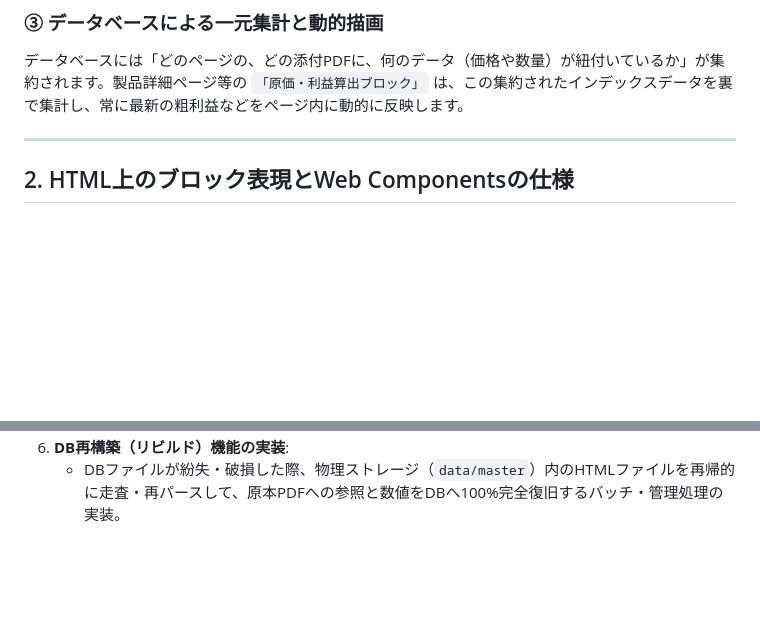
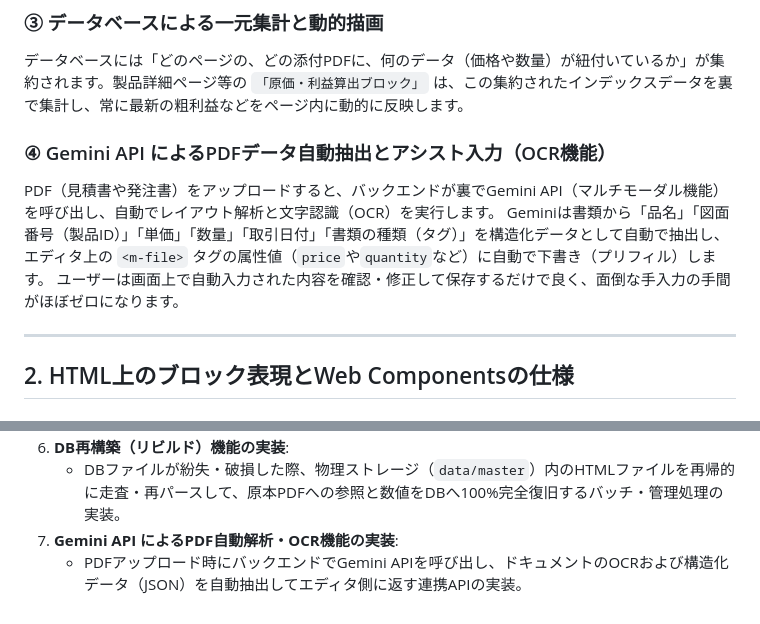
Before and after one commit to wordring/w-cms, a Markdown page: docs/concept.md, 2 parts joined by grey strips. Rendered like a GitHub page; blank space fills up the shorter version.

Commit message:
docs: integrate Gemini API OCR structured data extraction workflow into concept and roadmap

```diff
--- a/docs/concept.md
+++ b/docs/concept.md
@@ -40,6 +40,11 @@ Go言語のバックエンドは、このHTMLファイルをスキャンし、`t
 
 ### ③ データベースによる一元集計と動的描画
 データベースには「どのページの、どの添付PDFに、何のデータ（価格や数量）が紐付いているか」が集約されます。製品詳細ページ等の `「原価・利益算出ブロック」` は、この集約されたインデックスデータを裏で集計し、常に最新の粗利益などをページ内に動的に反映します。
+
+### ④ Gemini API によるPDFデータ自動抽出とアシスト入力（OCR機能）
+PDF（見積書や発注書）をアップロードすると、バックエンドが裏でGemini API（マルチモーダル機能）を呼び出し、自動でレイアウト解析と文字認識（OCR）を実行します。
+Geminiは書類から「品名」「図面番号（製品ID）」「単価」「数量」「取引日付」「書類の種類（タグ）」を構造化データとして自動で抽出し、エディタ上の `<m-file>` タグの属性値（`price`や`quantity`など）に自動で下書き（プリフィル）します。
+ユーザーは画面上で自動入力された内容を確認・修正して保存するだけで良く、面倒な手入力の手間がほぼゼロになります。
 
 ---
 
@@ -188,3 +193,5 @@ customElements.define('m-file', MFile);
     *   ブラウザ上でHTMLをロードし、`edit-mode`を付与して編集させ、変更後のHTMLソースコードを取得して保存APIにポストする仕組みの構築。
 6.  **DB再構築（リビルド）機能の実装**:
     *   DBファイルが紛失・破損した際、物理ストレージ（`data/master`）内のHTMLファイルを再帰的に走査・再パースして、原本PDFへの参照と数値をDBへ100%完全復旧するバッチ・管理処理の実装。
+7.  **Gemini API によるPDF自動解析・OCR機能の実装**:
+    *   PDFアップロード時にバックエンドでGemini APIを呼び出し、ドキュメントのOCRおよび構造化データ（JSON）を自動抽出してエディタ側に返す連携APIの実装。
```
